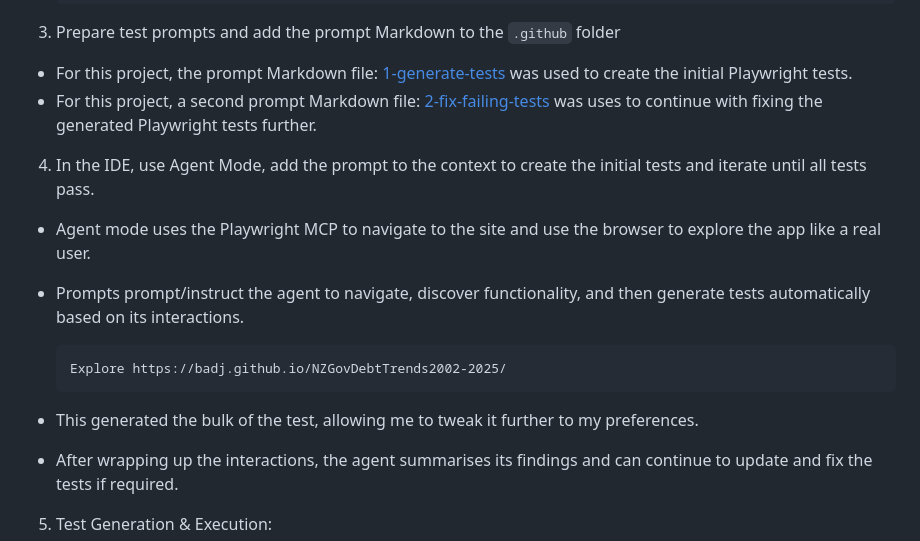
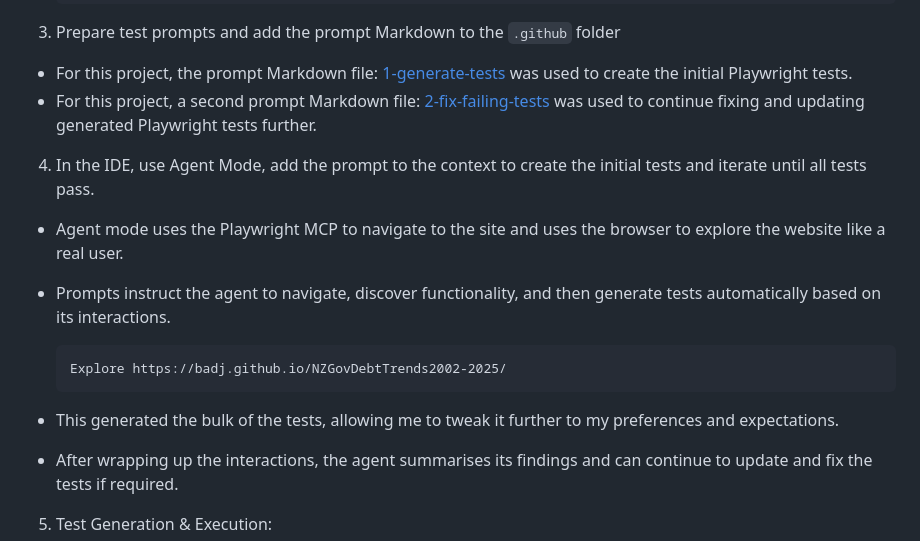
Before and after one commit to badj/NZGovDebtTrends2002-2025, a Markdown page: README.md, the part around the change. Drawn GitHub-style.

Commit message:
Update README.md
Content updates

````diff
--- a/README.md
+++ b/README.md
@@ -230,18 +230,18 @@
 3. Prepare test prompts and add the prompt Markdown to the ```.github``` folder
 
 - For this project, the prompt Markdown file: [1-generate-tests](.github/1-generate-tests.prompt.md) was used to create the initial Playwright tests.
-- For this project, a second prompt Markdown file: [2-fix-failing-tests](.github/2-fix-failing-tests.prompt.md) was uses to continue with fixing the generated Playwright tests further.
+- For this project, a second prompt Markdown file: [2-fix-failing-tests](.github/2-fix-failing-tests.prompt.md) was used to continue fixing and updating generated Playwright tests further.
 
 4. In the IDE, use Agent Mode, add the prompt to the context to create the initial tests and iterate until all tests pass.
 
-- Agent mode uses the Playwright MCP to navigate to the site and use the browser to explore the app like a real user.
-- Prompts prompt/instruct the agent to navigate, discover functionality, and then generate tests automatically based on its interactions.
+- Agent mode uses the Playwright MCP to navigate to the site and uses the browser to explore the website like a real user.
+- Prompts instruct the agent to navigate, discover functionality, and then generate tests automatically based on its interactions.
 
    ```terminaloutput
    Explore https://badj.github.io/NZGovDebtTrends2002-2025/
    ```
 
-- This generated the bulk of the test, allowing me to tweak it further to my preferences.
+- This generated the bulk of the tests, allowing me to tweak it further to my preferences and expectations.
 - After wrapping up the interactions, the agent summarises its findings and can continue to update and fix the tests if required.
 
 5. Test Generation & Execution:
````
